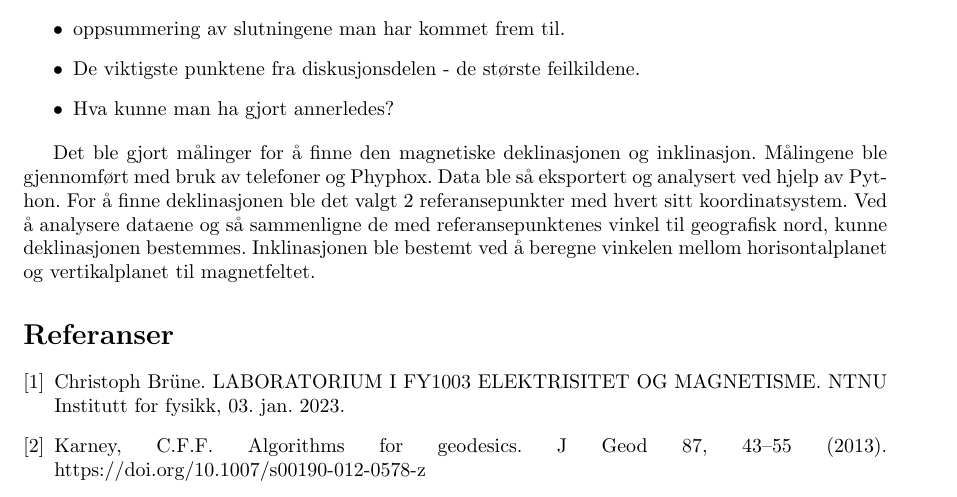
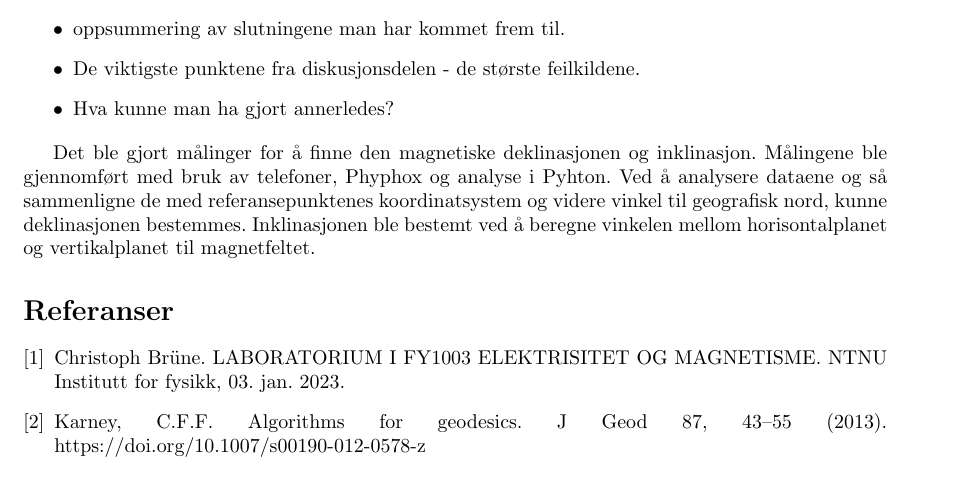
Before and after one commit to tncrdk/ELMAG-prosjekt-rapport, a LaTeX document (main.tex, which reads sections/Konklusjon.tex): part of page 12 of 13, cut so that both start at the same text. Compiled offline with pdfLaTeX.

Commit message:
Korta ned konklusjon

```diff
--- a/sections/Konklusjon.tex
+++ b/sections/Konklusjon.tex
@@ -8,4 +8,4 @@ Her kommer konklusjonen.
     \item Hva kunne man ha gjort annerledes?
 \end{itemize}
 
-Det ble gjort målinger for å finne den magnetiske deklinasjonen og inklinasjon. Målingene ble gjennomført med bruk av telefoner og Phyphox. Data ble så eksportert og analysert ved hjelp av Python. For å finne deklinasjonen ble det valgt 2 referansepunkter med hvert sitt koordinatsystem. Ved å analysere dataene og så sammenligne de med referansepunktenes vinkel til geografisk nord, kunne deklinasjonen bestemmes. Inklinasjonen ble bestemt ved å beregne vinkelen mellom horisontalplanet og vertikalplanet til magnetfeltet.
+Det ble gjort målinger for å finne den magnetiske deklinasjonen og inklinasjon. Målingene ble gjennomført med bruk av telefoner, Phyphox  og analyse i Pyhton. Ved å analysere dataene og så sammenligne de med referansepunktenes koordinatsystem og videre vinkel til geografisk nord, kunne deklinasjonen bestemmes. Inklinasjonen ble bestemt ved å beregne vinkelen mellom horisontalplanet og vertikalplanet til magnetfeltet.
```
